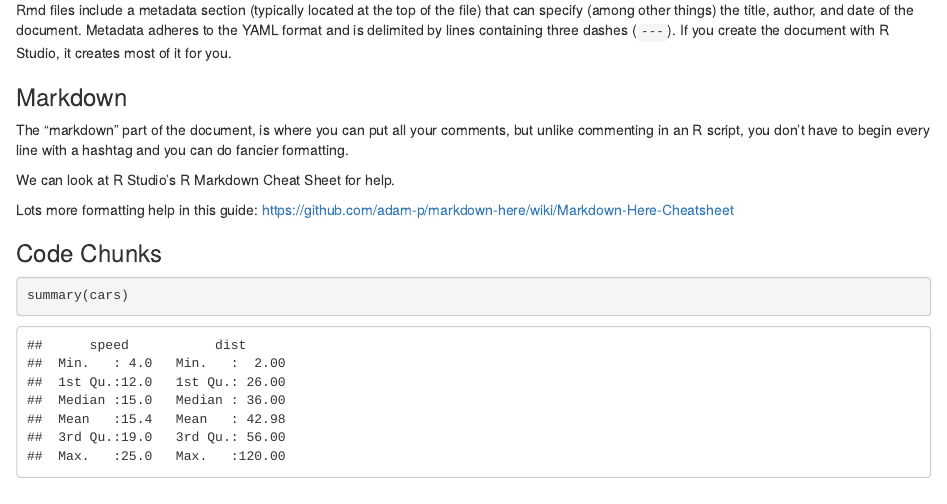
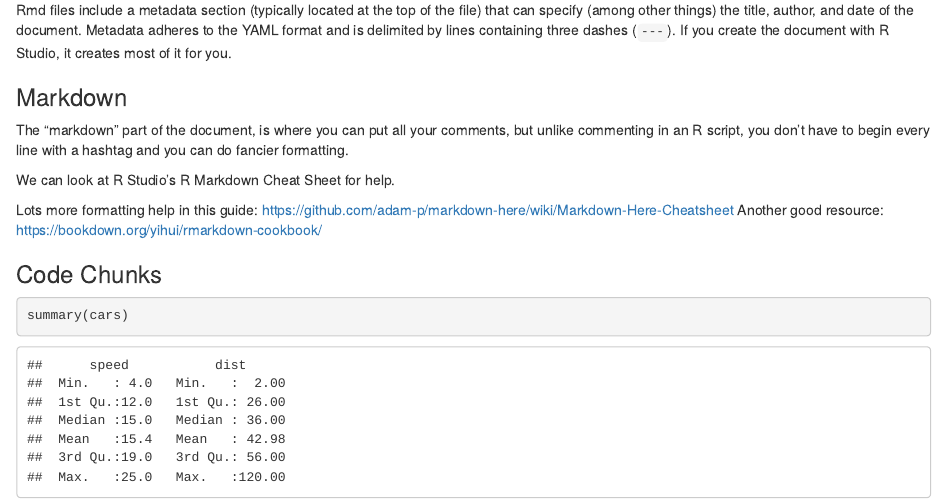
Before and after one commit to rosehartman/RmarkdownTutorial, an R Markdown document (Rmarkdown tutorial.Rmd): the page in a window 1100 px wide, from 520 px down. Rendered offline with R 4.5, knitr and Pandoc, with nearby package versions; some code elsewhere in the file could not run offline.

Commit message:
added another resource

```diff
--- a/Rmarkdown tutorial.Rmd
+++ b/Rmarkdown tutorial.Rmd
@@ -42,6 +42,7 @@ The "markdown" part of the document, is where you can put all your comments, but
 We can look at R Studio's R Markdown Cheat Sheet for help.
 
 Lots more formatting help in this guide: https://github.com/adam-p/markdown-here/wiki/Markdown-Here-Cheatsheet
+Another good resource: https://bookdown.org/yihui/rmarkdown-cookbook/
 
 
 ### Code Chunks
```
